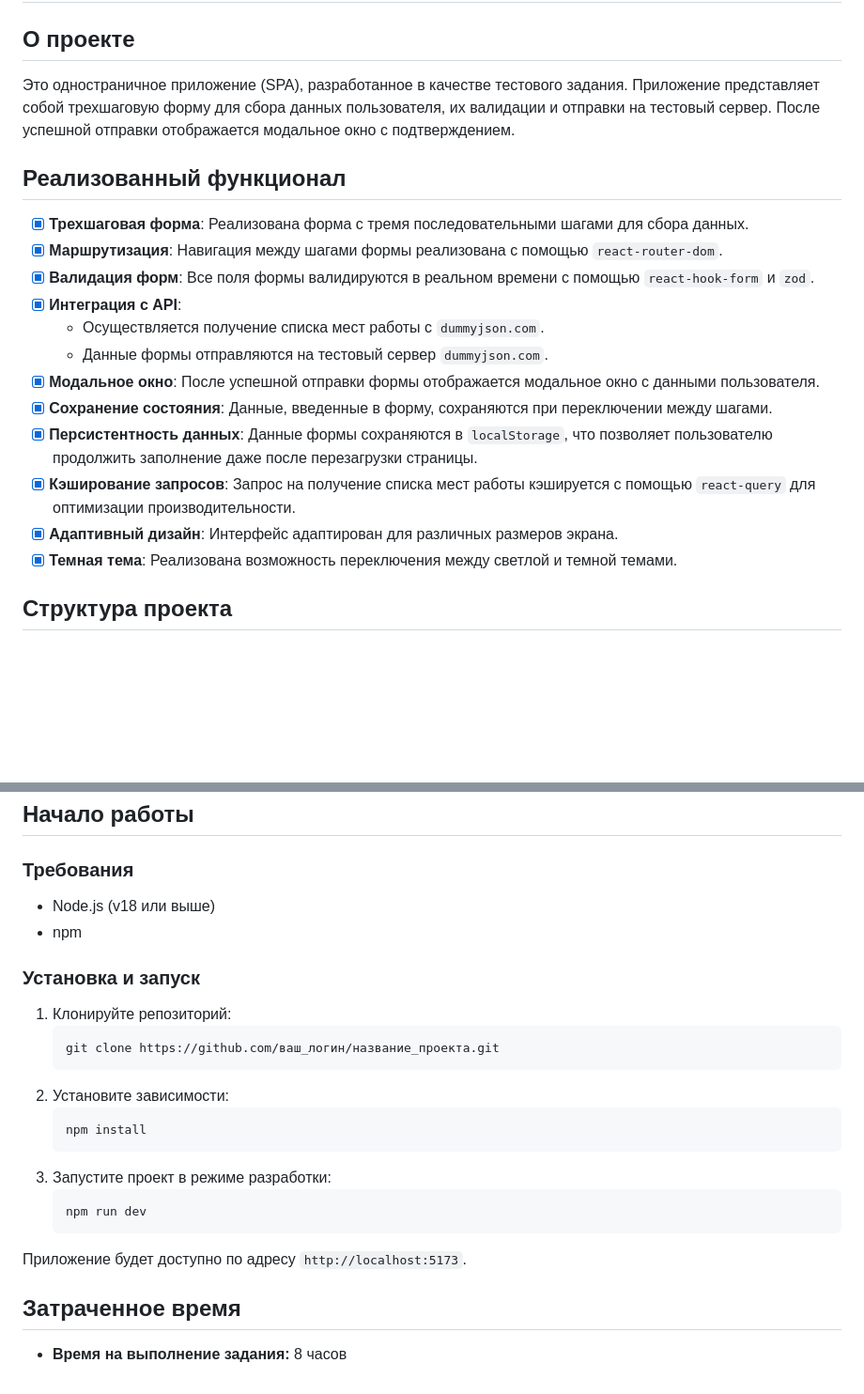
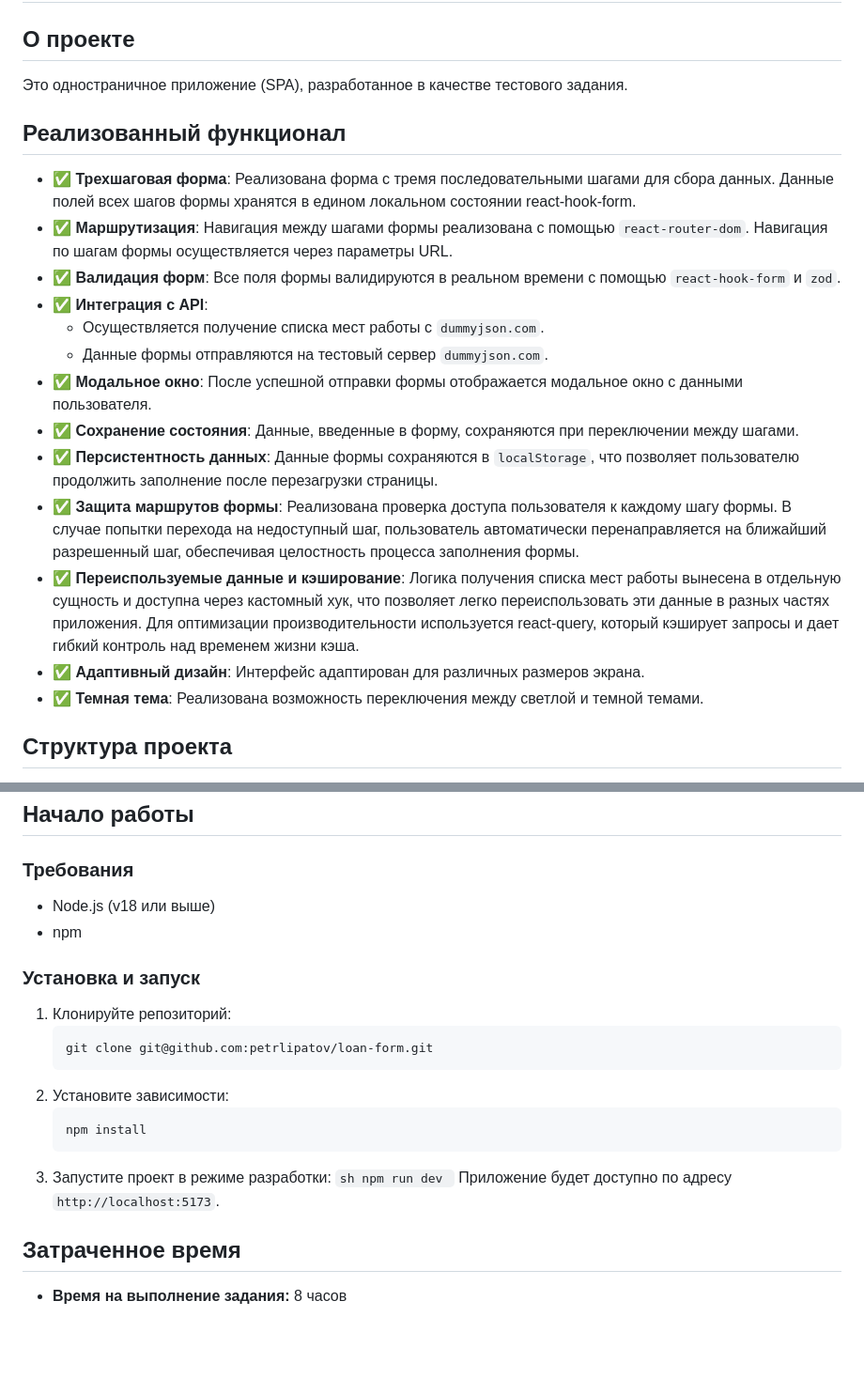
Before and after one commit to petrlipatov/loan-form, a Markdown page: README.md, 2 parts joined by grey strips. Shown: that part at 94% size. GitHub-like rendering; blank space fills up the shorter version.

Commit message:
chore: README.md updated

````diff
--- a/README.md
+++ b/README.md
@@ -2,22 +2,23 @@
 
 ## О проекте
 
-Это одностраничное приложение (SPA), разработанное в качестве тестового задания. Приложение представляет собой трехшаговую форму для сбора данных пользователя, их валидации и отправки на тестовый сервер. После успешной отправки отображается модальное окно с подтверждением.
+Это одностраничное приложение (SPA), разработанное в качестве тестового задания.
 
 ## Реализованный функционал
 
-- [x] **Трехшаговая форма**: Реализована форма с тремя последовательными шагами для сбора данных.
-- [x] **Маршрутизация**: Навигация между шагами формы реализована с помощью `react-router-dom`.
-- [x] **Валидация форм**: Все поля формы валидируются в реальном времени с помощью `react-hook-form` и `zod`.
-- [x] **Интеграция с API**:
-    - Осуществляется получение списка мест работы с `dummyjson.com`.
-    - Данные формы отправляются на тестовый сервер `dummyjson.com`.
-- [x] **Модальное окно**: После успешной отправки формы отображается модальное окно с данными пользователя.
-- [x] **Сохранение состояния**: Данные, введенные в форму, сохраняются при переключении между шагами.
-- [x] **Персистентность данных**: Данные формы сохраняются в `localStorage`, что позволяет пользователю продолжить заполнение даже после перезагрузки страницы.
-- [x] **Кэширование запросов**: Запрос на получение списка мест работы кэшируется с помощью `react-query` для оптимизации производительности.
-- [x] **Адаптивный дизайн**: Интерфейс адаптирован для различных размеров экрана.
-- [x] **Темная тема**: Реализована возможность переключения между светлой и темной темами.
+- ✅ **Трехшаговая форма**: Реализована форма с тремя последовательными шагами для сбора данных. Данные полей всех шагов формы хранятся в едином локальном состоянии react-hook-form.
+- ✅ **Маршрутизация**: Навигация между шагами формы реализована с помощью `react-router-dom`. Навигация по шагам формы осуществляется через параметры URL.
+- ✅ **Валидация форм**: Все поля формы валидируются в реальном времени с помощью `react-hook-form` и `zod`.
+- ✅ **Интеграция с API**:
+  - Осуществляется получение списка мест работы с `dummyjson.com`.
+  - Данные формы отправляются на тестовый сервер `dummyjson.com`.
+- ✅ **Модальное окно**: После успешной отправки формы отображается модальное окно с данными пользователя.
+- ✅ **Сохранение состояния**: Данные, введенные в форму, сохраняются при переключении между шагами.
+- ✅ **Персистентность данных**: Данные формы сохраняются в `localStorage`, что позволяет пользователю продолжить заполнение после перезагрузки страницы.
+- ✅ **Защита маршрутов формы**: Реализована проверка доступа пользователя к каждому шагу формы. В случае попытки перехода на недоступный шаг, пользователь автоматически перенаправляется на ближайший разрешенный шаг, обеспечивая целостность процесса заполнения формы.
+- ✅ **Переиспользуемые данные и кэширование**: Логика получения списка мест работы вынесена в отдельную сущность и доступна через кастомный хук, что позволяет легко переиспользовать эти данные в разных частях приложения. Для оптимизации производительности используется react-query, который кэширует запросы и дает гибкий контроль над временем жизни кэша.
+- ✅ **Адаптивный дизайн**: Интерфейс адаптирован для различных размеров экрана.
+- ✅ **Темная тема**: Реализована возможность переключения между светлой и темной темами.
 
 ## Структура проекта
 
@@ -57,25 +58,25 @@ src/
 
 ### Требования
 
-*   Node.js (v18 или выше)
-*   npm
+- Node.js (v18 или выше)
+- npm
 
 ### Установка и запуск
 
 1.  Клонируйте репозиторий:
     ```sh
-    git clone https://github.com/ваш_логин/название_проекта.git
+    git clone git@github.com:petrlipatov/loan-form.git
     ```
 2.  Установите зависимости:
     ```sh
     npm install
     ```
 3.  Запустите проект в режиме разработки:
-    ```sh
-    npm run dev
-    ```
-Приложение будет доступно по адресу `http://localhost:5173`.
+    `sh
+npm run dev
+`
+    Приложение будет доступно по адресу `http://localhost:5173`.
 
 ## Затраченное время
 
-*   **Время на выполнение задания:** 8 часов
+- **Время на выполнение задания:** 8 часов
````
